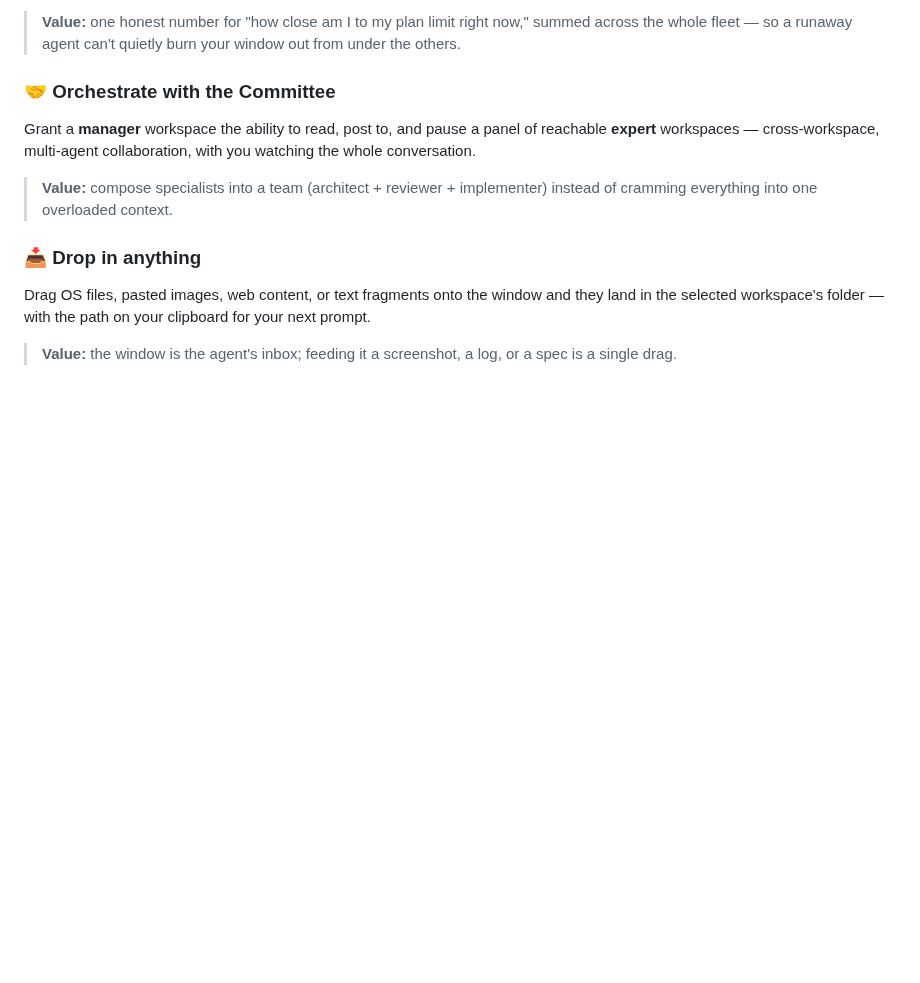
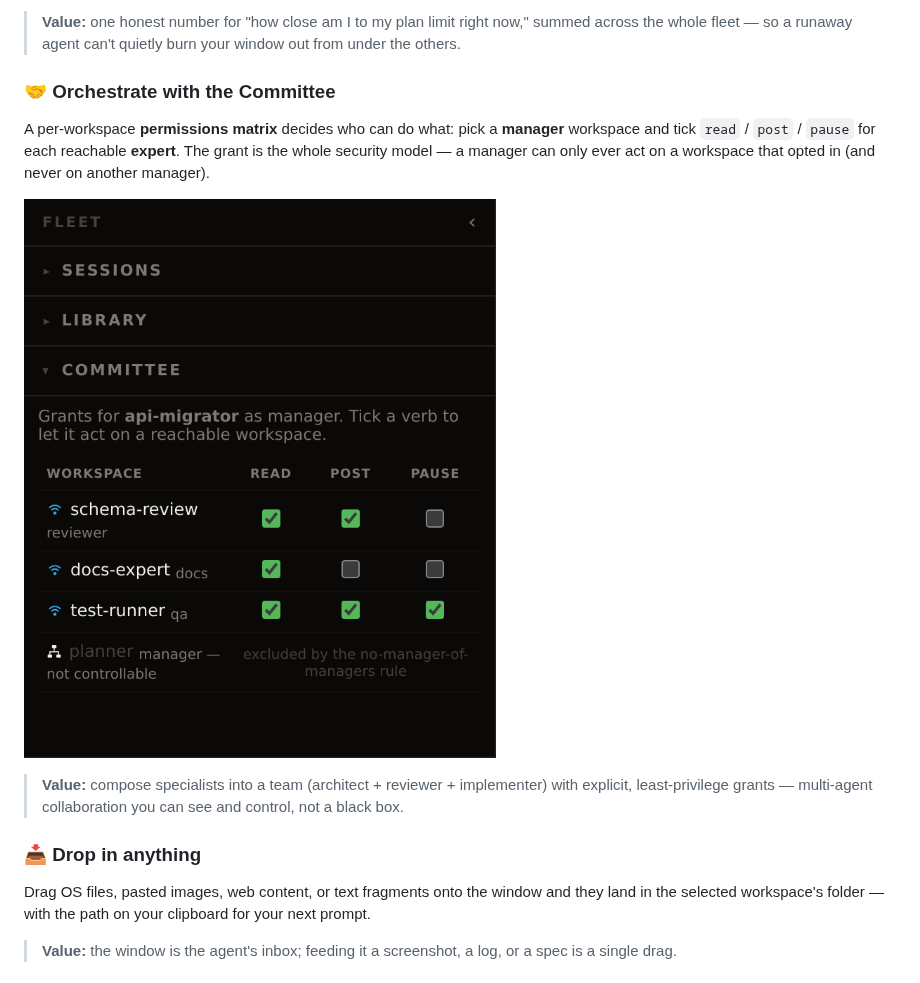
Before and after one commit to ImIOImI/claude-fleet, a Markdown page: README.md, the part around the change. Rendered like a GitHub page; pictures changed too: assets/design/features/committee-matrix.png (added); blank space fills up the shorter version.

Commit message:
docs: add Committee permissions-matrix screenshot
Illustrate the "Orchestrate with the Committee" section with the grant
matrix (read/post/pause per reachable expert), and reframe the copy
around the matrix as the least-privilege security model.

Co-Authored-By: Claude Opus 4.8 (1M context) <noreply@anthropic.com>

```diff
--- a/README.md
+++ b/README.md
@@ -54,8 +54,11 @@ At the top of that rail, a fleet-wide **plan-usage gauge** tracks tokens spent a
 > **Value:** one honest number for "how close am I to my plan limit right now," summed across the whole fleet — so a runaway agent can't quietly burn your window out from under the others.
 
 ### 🤝 Orchestrate with the Committee
-Grant a **manager** workspace the ability to read, post to, and pause a panel of reachable **expert** workspaces — cross-workspace, multi-agent collaboration, with you watching the whole conversation.
-> **Value:** compose specialists into a team (architect + reviewer + implementer) instead of cramming everything into one overloaded context.
+A per-workspace **permissions matrix** decides who can do what: pick a **manager** workspace and tick `read` / `post` / `pause` for each reachable **expert**. The grant is the whole security model — a manager can only ever act on a workspace that opted in (and never on another manager).
+
+![the Committee grant matrix: a manager's read/post/pause grants over reachable expert workspaces](assets/design/features/committee-matrix.png)
+
+> **Value:** compose specialists into a team (architect + reviewer + implementer) with explicit, least-privilege grants — multi-agent collaboration you can see and control, not a black box.
 
 ### 📥 Drop in anything
 Drag OS files, pasted images, web content, or text fragments onto the window and they land in the selected workspace's folder — with the path on your clipboard for your next prompt.
```
